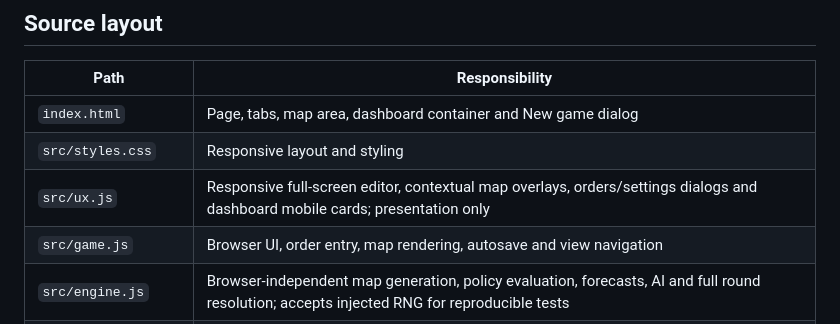
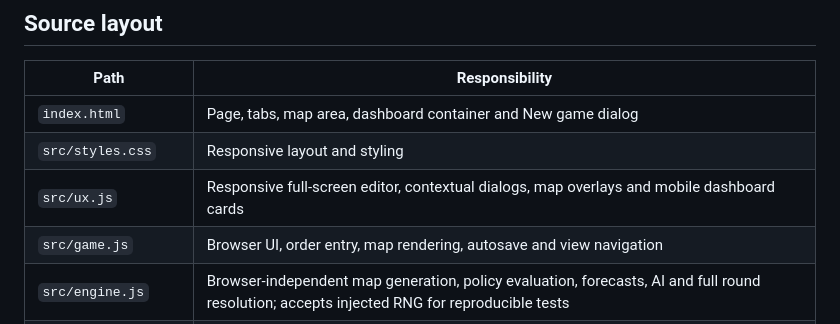
Before and after one commit to tino415/parallel-turngbased-enrergy-game, a Markdown page: README.md, the part around the change. GitHub-like rendering.

Commit message:
docs(ui): align source layout table

```diff
--- a/README.md
+++ b/README.md
@@ -63,7 +63,7 @@ The build copies `index.html`, `_headers`, and `src/` into `dist/`. No bundling
 | ------------------- | ------------------------------------------------------------------------------------------------------------------------------------------- |
 | `index.html`        | Page, tabs, map area, dashboard container and New game dialog                                                                               |
 | `src/styles.css`    | Responsive layout and styling                                                                                                               |
-| `src/ux.js`        | Responsive full-screen editor, contextual map overlays, orders/settings dialogs and dashboard mobile cards; presentation only                         |
+| `src/ux.js`         | Responsive full-screen editor, contextual dialogs, map overlays and mobile dashboard cards                                                  |
 | `src/game.js`       | Browser UI, order entry, map rendering, autosave and view navigation                                                                        |
 | `src/engine.js`     | Browser-independent map generation, policy evaluation, forecasts, AI and full round resolution; accepts injected RNG for reproducible tests |
 | `tests/*.test.mjs`  | Syntax/structure, graph generation, economy/policy and round-resolution regression tests                                                    |
```
